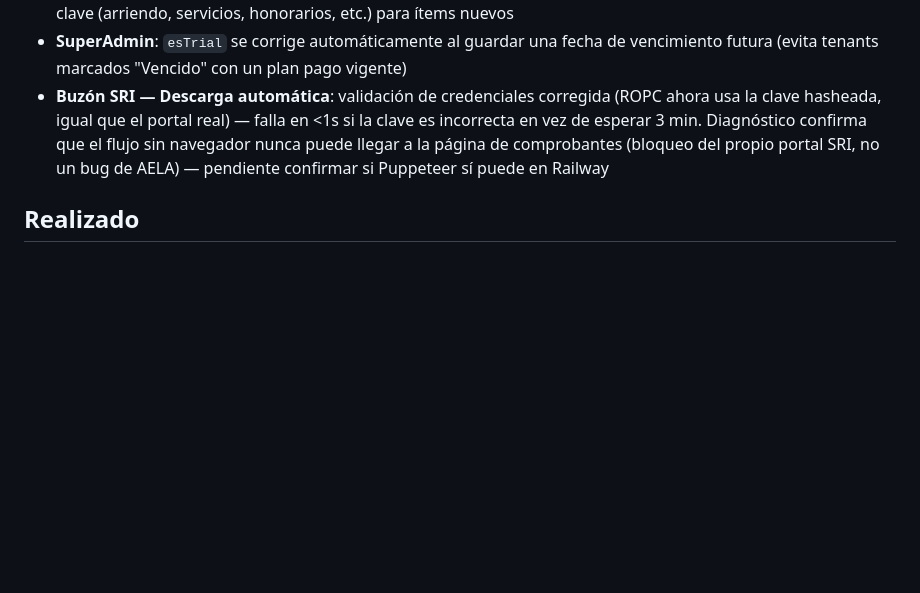
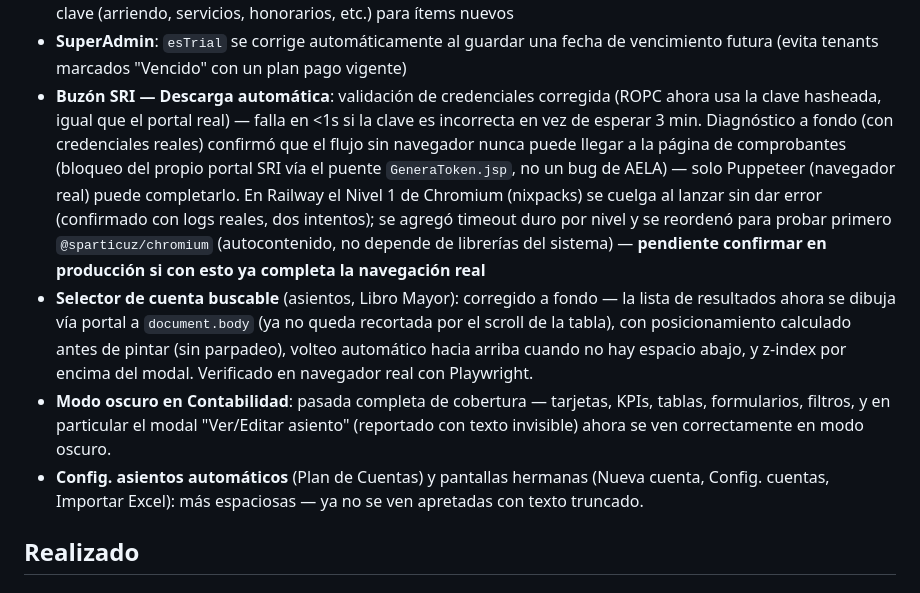
Before and after one commit to raocampo/AELAERP, a Markdown page: docs/estado-proyecto.md, the part around one of its changes. Rendered like a GitHub page; blank space fills up the shorter version.

```diff
--- a/docs/estado-proyecto.md
+++ b/docs/estado-proyecto.md
@@ -32,7 +32,10 @@ AELA ya cuenta con una base funcional operativa para:
 - **selector de cuenta buscable por código o nombre** también en los asientos manuales (Nuevo asiento y Asiento inicial), no solo en Libro Mayor
 - **compras: clasificación automática inventario vs. gasto** al importar del Buzón SRI — el asiento ya no manda todo a "Inventario Mercaderías"; usa el producto existente en catálogo si lo hay, o una heurística por palabras clave (arriendo, servicios, honorarios, etc.) para ítems nuevos
 - **SuperAdmin**: `esTrial` se corrige automáticamente al guardar una fecha de vencimiento futura (evita tenants marcados "Vencido" con un plan pago vigente)
-- **Buzón SRI — Descarga automática**: validación de credenciales corregida (ROPC ahora usa la clave hasheada, igual que el portal real) — falla en <1s si la clave es incorrecta en vez de esperar 3 min. Diagnóstico confirma que el flujo sin navegador nunca puede llegar a la página de comprobantes (bloqueo del propio portal SRI, no un bug de AELA) — pendiente confirmar si Puppeteer sí puede en Railway
+- **Buzón SRI — Descarga automática**: validación de credenciales corregida (ROPC ahora usa la clave hasheada, igual que el portal real) — falla en <1s si la clave es incorrecta en vez de esperar 3 min. Diagnóstico a fondo (con credenciales reales) confirmó que el flujo sin navegador nunca puede llegar a la página de comprobantes (bloqueo del propio portal SRI vía el puente `GeneraToken.jsp`, no un bug de AELA) — solo Puppeteer (navegador real) puede completarlo. En Railway el Nivel 1 de Chromium (nixpacks) se cuelga al lanzar sin dar error (confirmado con logs reales, dos intentos); se agregó timeout duro por nivel y se reordenó para probar primero `@sparticuz/chromium` (autocontenido, no depende de librerías del sistema) — **pendiente confirmar en producción si con esto ya completa la navegación real**
+- **Selector de cuenta buscable** (asientos, Libro Mayor): corregido a fondo — la lista de resultados ahora se dibuja vía portal a `document.body` (ya no queda recortada por el scroll de la tabla), con posicionamiento calculado antes de pintar (sin parpadeo), volteo automático hacia arriba cuando no hay espacio abajo, y z-index por encima del modal. Verificado en navegador real con Playwright.
+- **Modo oscuro en Contabilidad**: pasada completa de cobertura — tarjetas, KPIs, tablas, formularios, filtros, y en particular el modal "Ver/Editar asiento" (reportado con texto invisible) ahora se ven correctamente en modo oscuro.
+- **Config. asientos automáticos** (Plan de Cuentas) y pantallas hermanas (Nueva cuenta, Config. cuentas, Importar Excel): más espaciosas — ya no se ven apretadas con texto truncado.
 
 
 ## Realizado
```
Also changed, not shown: other parts of docs/estado-proyecto.md (+1 -1 lines), docs/pendientes-2026-07-28.md (+40 -22 lines).
